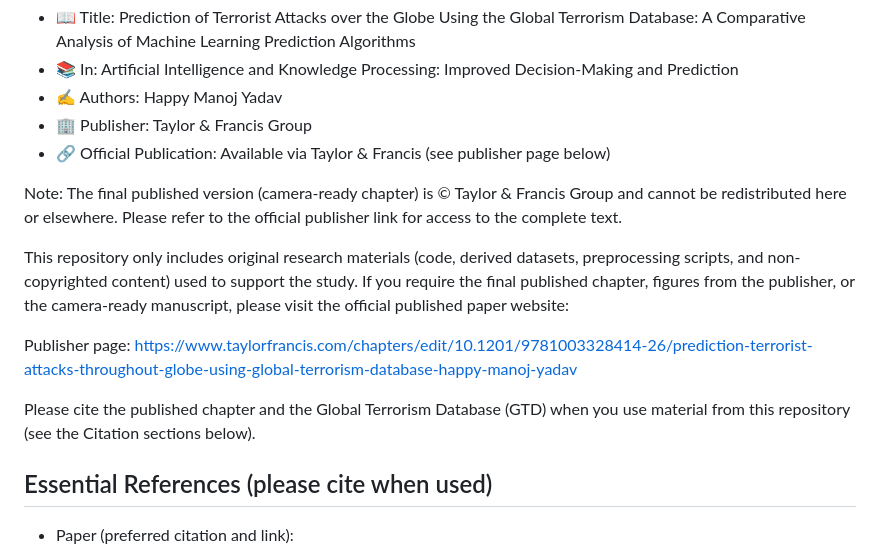
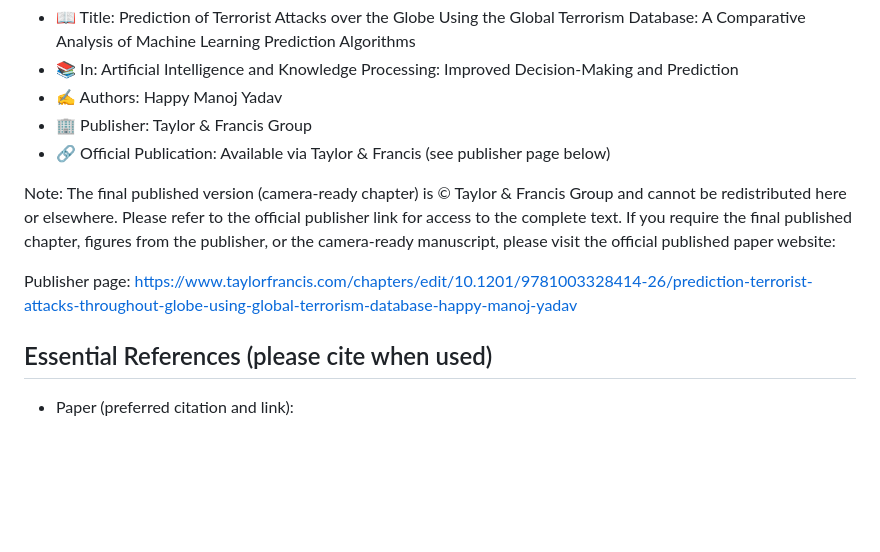
Before and after one commit to MrN3O/Terrorist-Attacks-Prediction-Using-the-Global-Terrorism-Database-GTD, a Markdown page: README.md, the part around the change. GitHub-like rendering; blank space fills up the shorter version.

Commit message:
docs: sync README to GitHub

```diff
--- a/README.md
+++ b/README.md
@@ -17,13 +17,9 @@ This repository contains the supporting code, data, and experimental setup for t
 - 🔗 Official Publication: Available via Taylor & Francis (see publisher page below)
 
 Note:
-The final published version (camera-ready chapter) is © Taylor & Francis Group and cannot be redistributed here or elsewhere. Please refer to the official publisher link for access to the complete text.
-
-This repository only includes original research materials (code, derived datasets, preprocessing scripts, and non-copyrighted content) used to support the study. If you require the final published chapter, figures from the publisher, or the camera-ready manuscript, please visit the official published paper website:
+The final published version (camera-ready chapter) is © Taylor & Francis Group and cannot be redistributed here or elsewhere. Please refer to the official publisher link for access to the complete text. If you require the final published chapter, figures from the publisher, or the camera-ready manuscript, please visit the official published paper website:
 
 Publisher page: https://www.taylorfrancis.com/chapters/edit/10.1201/9781003328414-26/prediction-terrorist-attacks-throughout-globe-using-global-terrorism-database-happy-manoj-yadav
-
-Please cite the published chapter and the Global Terrorism Database (GTD) when you use material from this repository (see the Citation sections below).
 
 ## Essential References (please cite when used)
 
```
